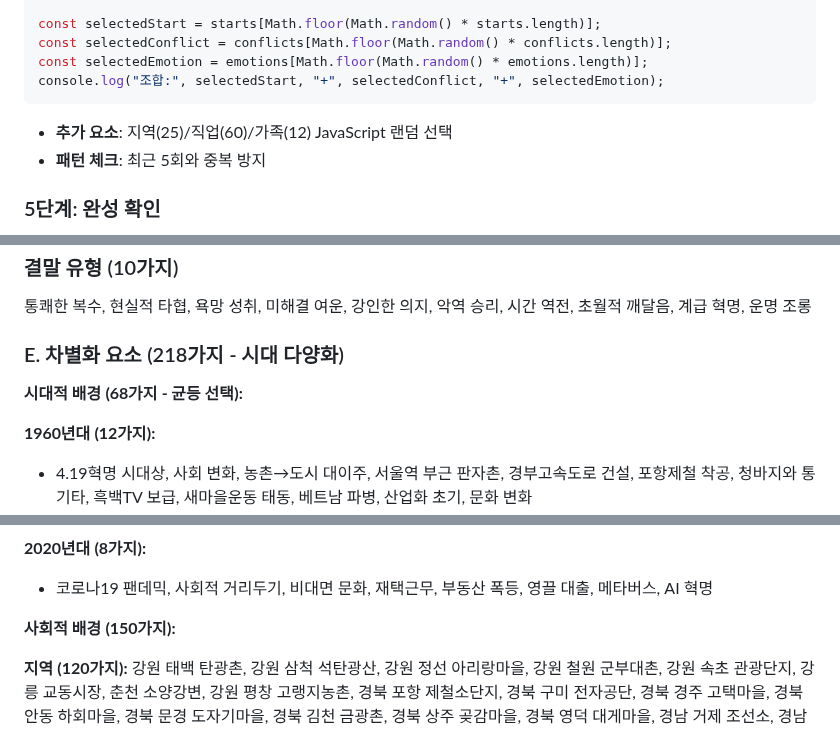
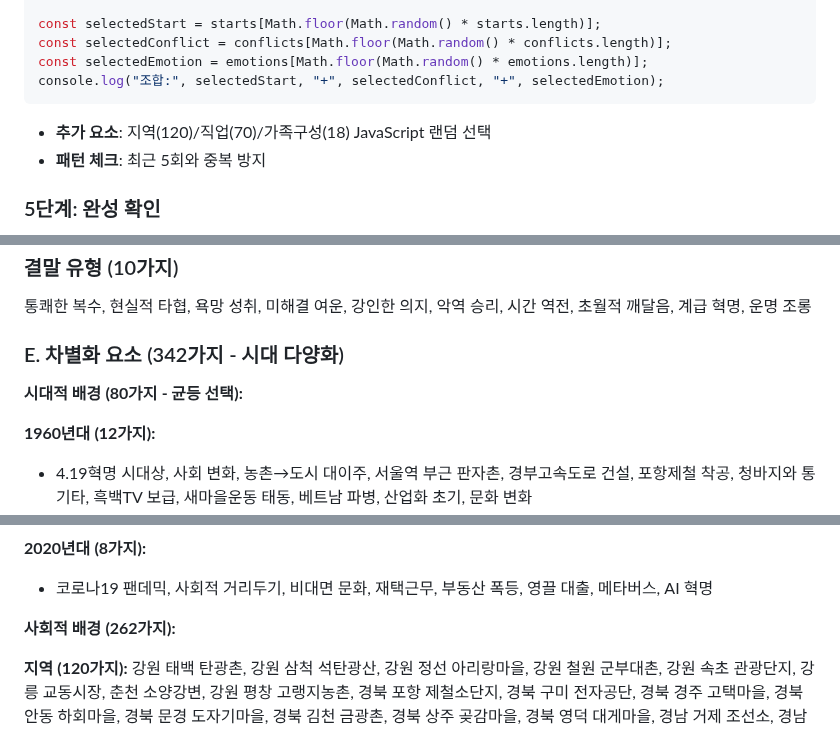
Before and after one commit to Ragtimelab/youtube-upload-automation, a Markdown page: prompt.md, 3 parts joined by grey strips. GitHub-like rendering.

Commit message:
fix: prompt.md 숫자 불일치 논리 오류 수정
- 135라인: 다양화 알고리즘 참조 지역(25)→(120), 직업(60)→(70), 가족(12)→(18)
- 159라인: 차별화 요소 총계 (218가지)→(342가지)
- 161라인: 시대적 배경 개수 (68가지)→(80가지)
- 184라인: 사회적 배경 개수 (150가지)→(262가지)

모든 숫자가 실제 콘텐츠와 정확히 일치하도록 동기화 완료
프롬프트 시스템의 논리적 완결성 및 신뢰성 확보

🤖 Generated with [Claude Code](https://claude.ai/code)

Co-Authored-By: Claude <noreply@anthropic.com>

````diff
--- a/prompt.md
+++ b/prompt.md
@@ -132,7 +132,7 @@ const selectedConflict = conflicts[Math.floor(Math.random() * conflicts.length)]
 const selectedEmotion = emotions[Math.floor(Math.random() * emotions.length)];
 console.log("조합:", selectedStart, "+", selectedConflict, "+", selectedEmotion);
 ```
-- **추가 요소**: 지역(25)/직업(60)/가족(12) JavaScript 랜덤 선택
+- **추가 요소**: 지역(120)/직업(70)/가족구성(18) JavaScript 랜덤 선택
 - **패턴 체크**: 최근 5회와 중복 방지
 
 ### 5단계: 완성 확인
@@ -156,9 +156,9 @@ console.log("조합:", selectedStart, "+", selectedConflict, "+", selectedEmotio
 ### 결말 유형 (10가지)
 통쾌한 복수, 현실적 타협, 욕망 성취, 미해결 여운, 강인한 의지, 악역 승리, 시간 역전, 초월적 깨달음, 계급 혁명, 운명 조롱
 
-### E. 차별화 요소 (218가지 - 시대 다양화)
+### E. 차별화 요소 (342가지 - 시대 다양화)
 
-**시대적 배경 (68가지 - 균등 선택):**
+**시대적 배경 (80가지 - 균등 선택):**
 
 **1960년대 (12가지):**
 - 4.19혁명 시대상, 사회 변화, 농촌→도시 대이주, 서울역 부근 판자촌, 경부고속도로 건설, 포항제철 착공, 청바지와 통기타, 흑백TV 보급, 새마을운동 태동, 베트남 파병, 산업화 초기, 문화 변화
@@ -181,7 +181,7 @@ console.log("조합:", selectedStart, "+", selectedConflict, "+", selectedEmotio
 **2020년대 (8가지):**
 - 코로나19 팬데믹, 사회적 거리두기, 비대면 문화, 재택근무, 부동산 폭등, 영끌 대출, 메타버스, AI 혁명
 
-**사회적 배경 (150가지):**
+**사회적 배경 (262가지):**
 
 **지역 (120가지):**
 강원 태백 탄광촌, 강원 삼척 석탄광산, 강원 정선 아리랑마을, 강원 철원 군부대촌, 강원 속초 관광단지, 강릉 교동시장, 춘천 소양강변, 강원 평창 고랭지농촌, 경북 포항 제철소단지, 경북 구미 전자공단, 경북 경주 고택마을, 경북 안동 하회마을, 경북 문경 도자기마을, 경북 김천 금광촌, 경북 상주 곶감마을, 경북 영덕 대게마을, 경남 거제 조선소, 경남 창원 기계공단, 경남 김해 공항신도시, 경남 진주 교육도시, 경남 통영 바다마을, 경남 밀양 연극마을, 경남 하동 차밭마을, 경남 남해 독일마을, 울산 현대중공업, 울산 석유화학단지, 울산 동구 어시장, 울산 북구 농소마을, 울산 중구 성남동, 울산 남구 삼산동, 울산 울주군 온양읍, 울산 서구 화정동, 부산 감천문화마을, 부산 자갈치시장, 부산 해운대 관광지, 부산 사하구 공단, 부산 동래 온천가, 부산 서면 번화가, 부산 영도 조선소, 부산 기장 원전마을, 대구 서문시장, 대구 수성구 부촌, 대구 달성군 농촌, 대구 중구 약전골목, 대구 동구 안심창조밸리, 대구 서구 평리동, 대구 남구 앞산마을, 대구 북구 칠곡지구, 광주 양동시장, 광주 상무신도시, 광주 동구 충장로, 광주 서구 농성동, 광주 남구 주월동, 광주 북구 일곡동, 광주 광산구 수완지구, 광주 광산구 송정동, 전북 군산 미군기지, 전북 전주 한옥마을, 전북 익산 보석단지, 전북 정읍 한약재마을, 전북 남원 지리산마을, 전북 김제 평야지대, 전북 완주 한옥마을, 전북 고창 고인돌마을, 전남 여수 석유화학, 전남 순천 생태도시, 전남 목포 항구도시, 전남 해남 땅끝마을, 전남 광양 제철소, 전남 나주 혁신도시, 전남 담양 대나무마을, 전남 보성 차밭마을, 충남 당진 제철소, 충남 천안 공업단지, 충남 아산 온천지구, 충남 서산 간척지, 충남 공주 고마나루, 충남 논산 훈련소, 충남 보령 석탄화력, 충남 홍성 농촌마을, 충북 제천 시멘트공장, 충북 청주 공업단지, 충북 음성 농촌마을, 충북 충주 댐마을, 충북 단양 관광마을, 충북 진천 산업단지, 충북 옥천 철도마을, 충북 영동 포도마을, 경기 안산 반월공단, 경기 시흥 정왕동, 경기 성남 분당신도시, 경기 수원 화성공단, 경기 의정부 미군부대, 경기 부천 공업도시, 경기 안양 평촌신도시, 경기 고양 일산신도시, 인천 부평 미군부대, 인천 남동구 소래포구, 인천 연수구 송도신도시, 인천 서구 검단신도시, 인천 중구 차이나타운, 인천 동구 만석동, 인천 계양구 작전동, 인천 강화 농촌마을, 서울 청계천 판잣집, 서울 영등포 쪽방촌, 서울 강남 압구정동, 서울 마포 홍대앞, 서울 종로 인사동, 서울 용산 이태원, 서울 성동 성수동, 서울 노원 상계동, 제주 성산포 어촌, 제주 서귀포 관광지, 제주 한림 한라산마을, 제주 애월 해안마을, 제주 조천 용눈이오름, 제주 구좌 김녕해수욕장, 제주 남원 효돈천, 제주 안덕 중문관광단지
````
